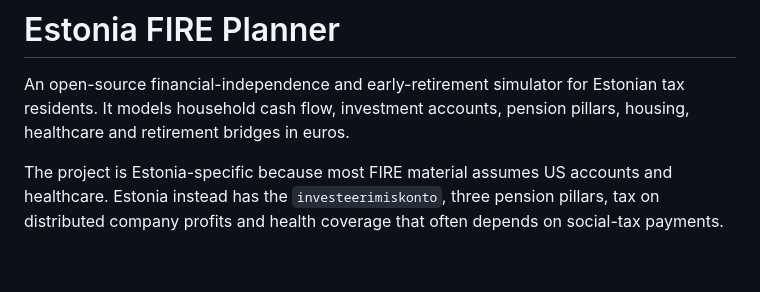
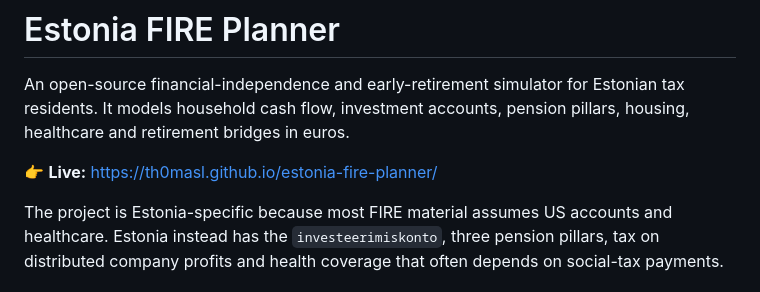
Before and after one commit to Th0masL/estonia-fire-planner, a Markdown page: README.md, the part around the change. GitHub-like rendering; blank space fills up the shorter version.

Commit message:
Add live GitHub Pages link

```diff
--- a/README.md
+++ b/README.md
@@ -1,6 +1,8 @@
 # Estonia FIRE Planner
 
 An open-source financial-independence and early-retirement simulator for Estonian tax residents. It models household cash flow, investment accounts, pension pillars, housing, healthcare and retirement bridges in euros.
+
+👉 **Live:** [https://th0masl.github.io/estonia-fire-planner/](https://th0masl.github.io/estonia-fire-planner/)
 
 The project is Estonia-specific because most FIRE material assumes US accounts and healthcare. Estonia instead has the `investeerimiskonto`, three pension pillars, tax on distributed company profits and health coverage that often depends on social-tax payments.
 
```
